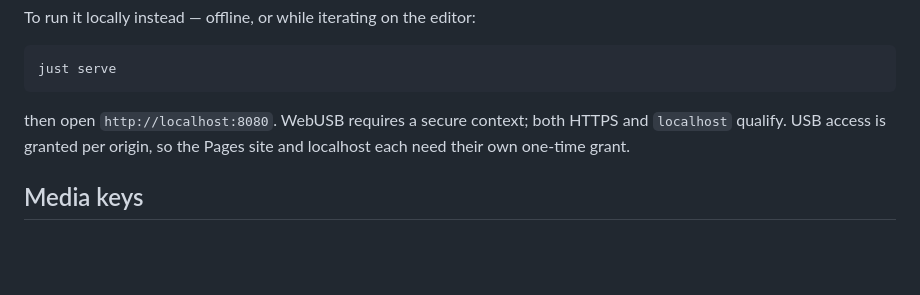
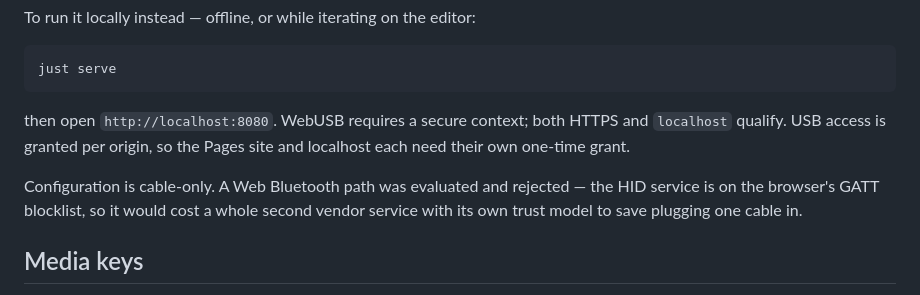
Before and after one commit to tralamazza/pico-numpad, a Markdown page: README.md, the part around the change. Drawn GitHub-style; blank space fills up the shorter version.

```diff
--- a/README.md
+++ b/README.md
@@ -99,6 +99,10 @@ then open `http://localhost:8080`. WebUSB requires a secure context; both HTTPS
 and `localhost` qualify. USB access is granted per origin, so the Pages site and
 localhost each need their own one-time grant.
 
+Configuration is cable-only. A Web Bluetooth path was evaluated and rejected —
+the HID service is on the browser's GATT blocklist, so it would cost a whole
+second vendor service with its own trust model to save plugging one cable in.
+
 ## Media keys
 
 Any key can be a media key. In the editor, switch the assignment panel from
```
Also changed, not shown: docs/pairing-plan.md (+10 -5 lines), docs/web-ble-plan.md (deleted, +0 -106 lines).
